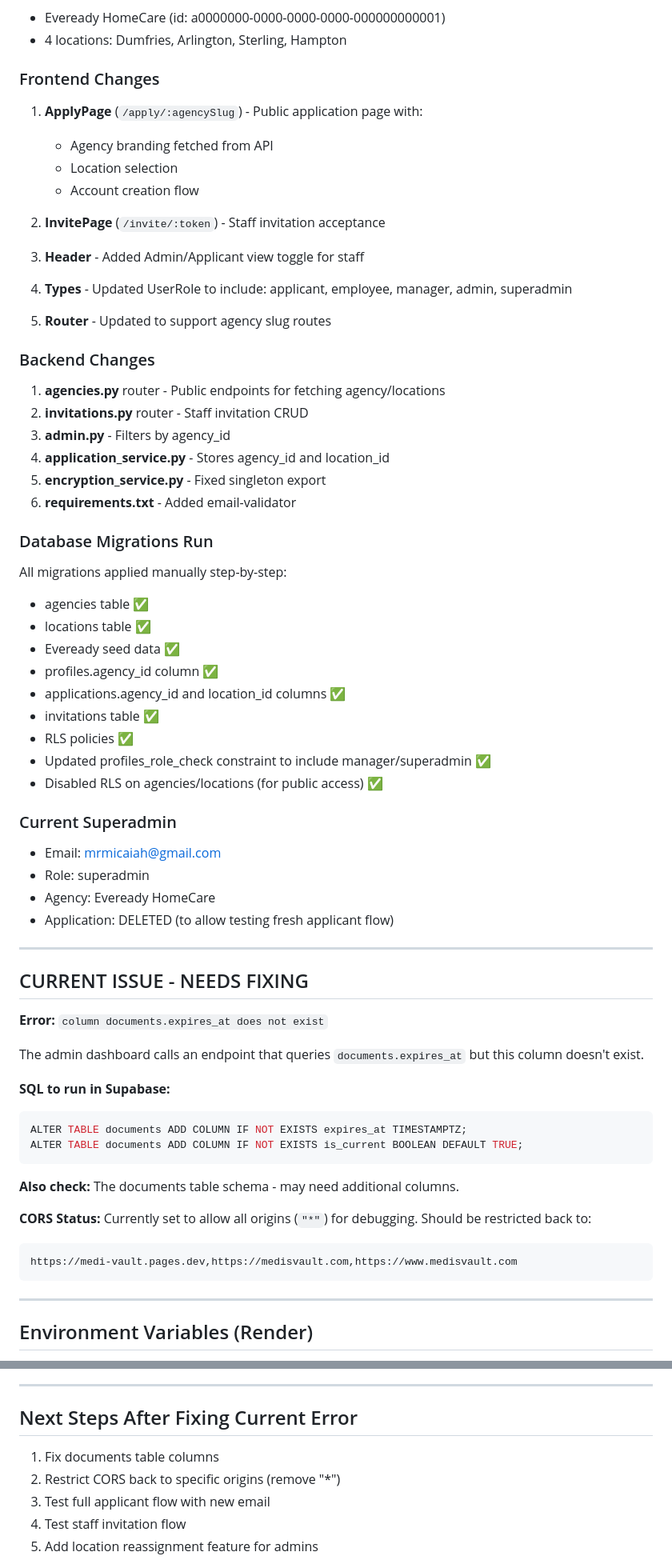
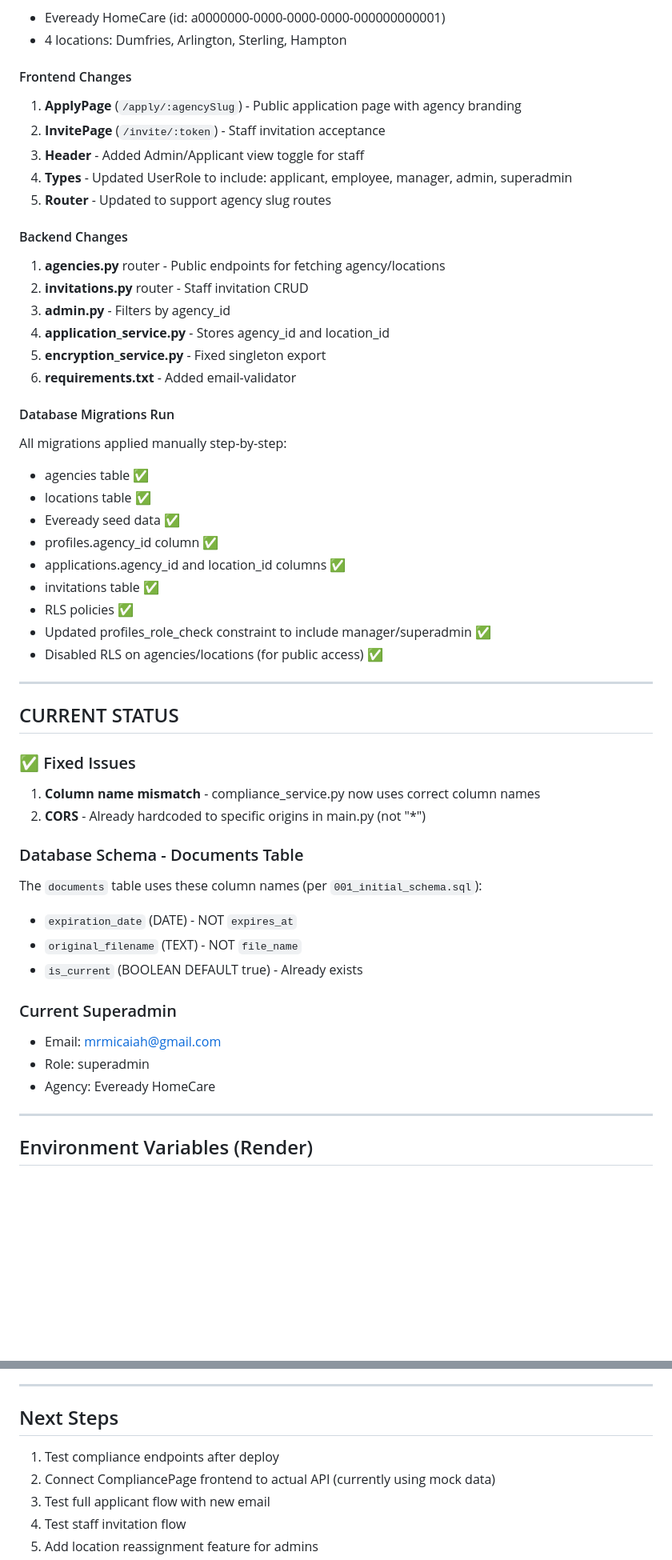
Before and after one commit to mrmicaiah/medi-vault, a Markdown page: CONTEXT.md, 2 parts joined by grey strips. Shown at 80% size. Drawn GitHub-style; blank space fills up the shorter version.

Commit message:
Update CONTEXT.md - document column name fix

````diff
--- a/CONTEXT.md
+++ b/CONTEXT.md
@@ -26,21 +35,14 @@ Created full multi-agency support:
 - Eveready HomeCare (id: a0000000-0000-0000-0000-000000000001)
 - 4 locations: Dumfries, Arlington, Sterling, Hampton
 
-### Frontend Changes
-1. **ApplyPage** (`/apply/:agencySlug`) - Public application page with:
-   - Agency branding fetched from API
-   - Location selection
-   - Account creation flow
-
+#### Frontend Changes
+1. **ApplyPage** (`/apply/:agencySlug`) - Public application page with agency branding
 2. **InvitePage** (`/invite/:token`) - Staff invitation acceptance
-
 3. **Header** - Added Admin/Applicant view toggle for staff
-
 4. **Types** - Updated UserRole to include: applicant, employee, manager, admin, superadmin
-
 5. **Router** - Updated to support agency slug routes
 
-### Backend Changes
+#### Backend Changes
 1. **agencies.py** router - Public endpoints for fetching agency/locations
 2. **invitations.py** router - Staff invitation CRUD
 3. **admin.py** - Filters by agency_id
@@ -48,7 +50,7 @@ Created full multi-agency support:
 5. **encryption_service.py** - Fixed singleton export
 6. **requirements.txt** - Added email-validator
 
-### Database Migrations Run
+#### Database Migrations Run
 All migrations applied manually step-by-step:
 - agencies table ✅
 - locations table ✅
@@ -60,32 +62,24 @@ All migrations applied manually step-by-step:
 - Updated profiles_role_check constraint to include manager/superadmin ✅
 - Disabled RLS on agencies/locations (for public access) ✅
 
+---
+
+## CURRENT STATUS
+
+### ✅ Fixed Issues
+1. **Column name mismatch** - compliance_service.py now uses correct column names
+2. **CORS** - Already hardcoded to specific origins in main.py (not "*")
+
+### Database Schema - Documents Table
+The `documents` table uses these column names (per `001_initial_schema.sql`):
+- `expiration_date` (DATE) - NOT `expires_at`
+- `original_filename` (TEXT) - NOT `file_name`
+- `is_current` (BOOLEAN DEFAULT true) - Already exists
+
 ### Current Superadmin
 - Email: mrmicaiah@gmail.com
 - Role: superadmin
 - Agency: Eveready HomeCare
-- Application: DELETED (to allow testing fresh applicant flow)
-
----
-
-## CURRENT ISSUE - NEEDS FIXING
-
-**Error:** `column documents.expires_at does not exist`
-
-The admin dashboard calls an endpoint that queries `documents.expires_at` but this column doesn't exist.
-
-**SQL to run in Supabase:**
-```sql
-ALTER TABLE documents ADD COLUMN IF NOT EXISTS expires_at TIMESTAMPTZ;
-ALTER TABLE documents ADD COLUMN IF NOT EXISTS is_current BOOLEAN DEFAULT TRUE;
-```
-
-**Also check:** The documents table schema - may need additional columns.
-
-**CORS Status:** Currently set to allow all origins (`"*"`) for debugging. Should be restricted back to:
-```
-https://medi-vault.pages.dev,https://medisvault.com,https://www.medisvault.com
-```
 
 ---
 
@@ -139,10 +138,10 @@ https://medi-vault.pages.dev,https://medisvault.com,https://www.medisvault.com
 
 ---
 
-## Next Steps After Fixing Current Error
+## Next Steps
 
-1. Fix documents table columns
-2. Restrict CORS back to specific origins (remove "*")
+1. Test compliance endpoints after deploy
+2. Connect CompliancePage frontend to actual API (currently using mock data)
 3. Test full applicant flow with new email
 4. Test staff invitation flow
 5. Add location reassignment feature for admins
````
Also changed, not shown: other parts of CONTEXT.md (+16 -2 lines).
